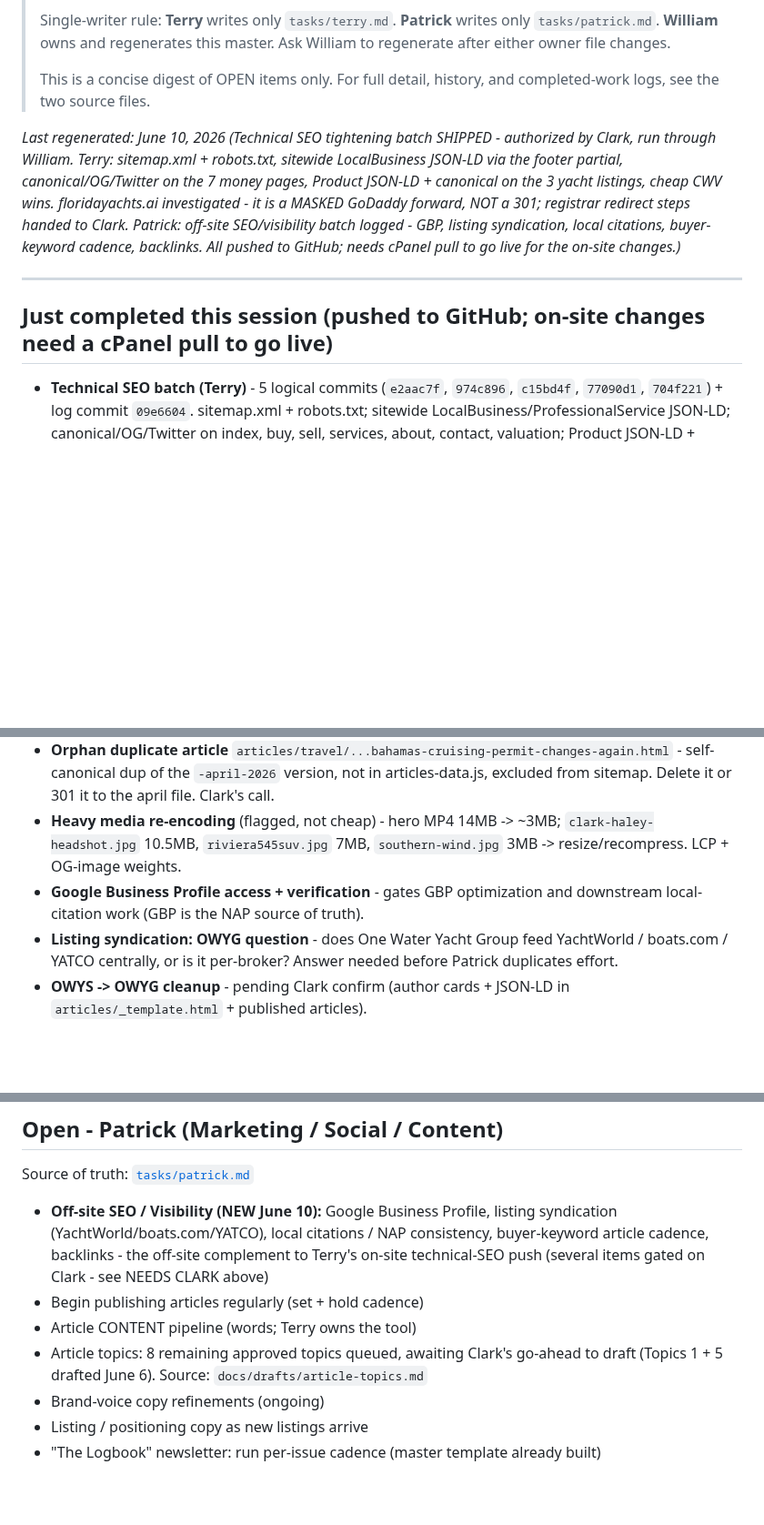
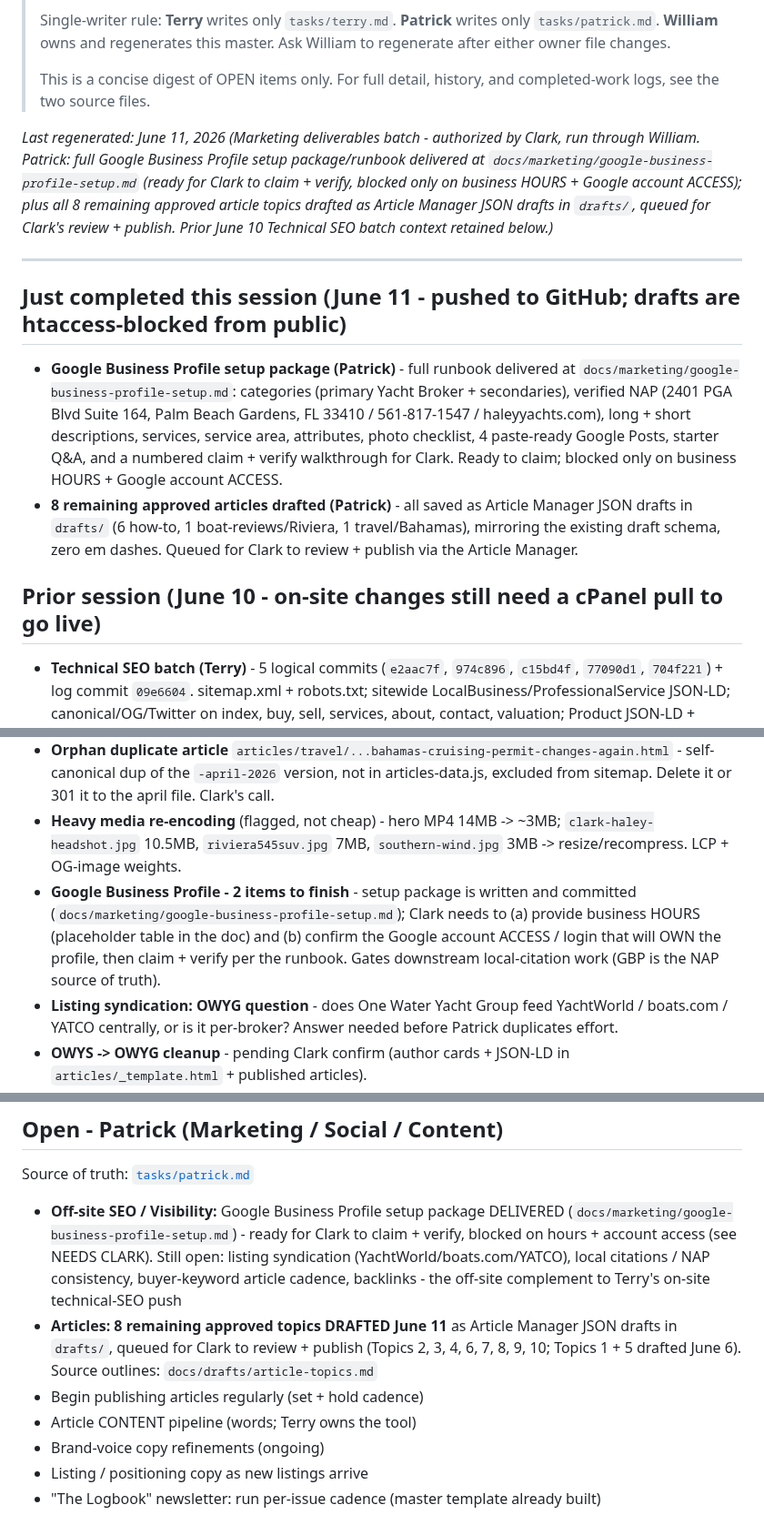
Before and after one commit to captainclarkhaley/haleyyachts-website, a Markdown page: docs/TASK-LIST.md, 3 parts joined by grey strips. Shown at 91% size. Drawn GitHub-style; blank space fills up the shorter version.

```diff
--- a/docs/TASK-LIST.md
+++ b/docs/TASK-LIST.md
@@ -6,11 +6,15 @@
 >
 > This is a concise digest of OPEN items only. For full detail, history, and completed-work logs, see the two source files.
 
-*Last regenerated: June 10, 2026 (Technical SEO tightening batch SHIPPED - authorized by Clark, run through William. Terry: sitemap.xml + robots.txt, sitewide LocalBusiness JSON-LD via the footer partial, canonical/OG/Twitter on the 7 money pages, Product JSON-LD + canonical on the 3 yacht listings, cheap CWV wins. floridayachts.ai investigated - it is a MASKED GoDaddy forward, NOT a 301; registrar redirect steps handed to Clark. Patrick: off-site SEO/visibility batch logged - GBP, listing syndication, local citations, buyer-keyword cadence, backlinks. All pushed to GitHub; needs cPanel pull to go live for the on-site changes.)*
+*Last regenerated: June 11, 2026 (Marketing deliverables batch - authorized by Clark, run through William. Patrick: full Google Business Profile setup package/runbook delivered at `docs/marketing/google-business-profile-setup.md` (ready for Clark to claim + verify, blocked only on business HOURS + Google account ACCESS); plus all 8 remaining approved article topics drafted as Article Manager JSON drafts in `drafts/`, queued for Clark's review + publish. Prior June 10 Technical SEO batch context retained below.)*
 
 ---
 
-## Just completed this session (pushed to GitHub; on-site changes need a cPanel pull to go live)
+## Just completed this session (June 11 - pushed to GitHub; drafts are htaccess-blocked from public)
+- **Google Business Profile setup package (Patrick)** - full runbook delivered at `docs/marketing/google-business-profile-setup.md`: categories (primary Yacht Broker + secondaries), verified NAP (2401 PGA Blvd Suite 164, Palm Beach Gardens, FL 33410 / 561-817-1547 / haleyyachts.com), long + short descriptions, services, service area, attributes, photo checklist, 4 paste-ready Google Posts, starter Q&A, and a numbered claim + verify walkthrough for Clark. Ready to claim; blocked only on business HOURS + Google account ACCESS.
+- **8 remaining approved articles drafted (Patrick)** - all saved as Article Manager JSON drafts in `drafts/` (6 how-to, 1 boat-reviews/Riviera, 1 travel/Bahamas), mirroring the existing draft schema, zero em dashes. Queued for Clark to review + publish via the Article Manager.
+
+## Prior session (June 10 - on-site changes still need a cPanel pull to go live)
 - **Technical SEO batch (Terry)** - 5 logical commits (`e2aac7f`, `974c896`, `c15bd4f`, `77090d1`, `704f221`) + log commit `09e6604`. sitemap.xml + robots.txt; sitewide LocalBusiness/ProfessionalService JSON-LD; canonical/OG/Twitter on index, buy, sell, services, about, contact, valuation; Product JSON-LD + canonical on the 3 yacht listings; cheap CWV wins (mobile hero-video gating + lazy headshot).
 - **Off-site SEO items (Patrick)** - logged in `tasks/patrick.md` (commit `3486963`). GBP, listing syndication, local citations, buyer-keyword article cadence, backlinks.
 
@@ -22,7 +26,7 @@
 - **Business hours for JSON-LD** - omitted (unknown). Provide if wanted.
 - **Orphan duplicate article** `articles/travel/...bahamas-cruising-permit-changes-again.html` - self-canonical dup of the `-april-2026` version, not in articles-data.js, excluded from sitemap. Delete it or 301 it to the april file. Clark's call.
 - **Heavy media re-encoding** (flagged, not cheap) - hero MP4 14MB -> ~3MB; `clark-haley-headshot.jpg` 10.5MB, `riviera545suv.jpg` 7MB, `southern-wind.jpg` 3MB -> resize/recompress. LCP + OG-image weights.
-- **Google Business Profile access + verification** - gates GBP optimization and downstream local-citation work (GBP is the NAP source of truth).
+- **Google Business Profile - 2 items to finish** - setup package is written and committed (`docs/marketing/google-business-profile-setup.md`); Clark needs to (a) provide business HOURS (placeholder table in the doc) and (b) confirm the Google account ACCESS / login that will OWN the profile, then claim + verify per the runbook. Gates downstream local-citation work (GBP is the NAP source of truth).
 - **Listing syndication: OWYG question** - does One Water Yacht Group feed YachtWorld / boats.com / YATCO centrally, or is it per-broker? Answer needed before Patrick duplicates effort.
 - **OWYS -> OWYG cleanup** - pending Clark confirm (author cards + JSON-LD in `articles/_template.html` + published articles).
 
@@ -49,10 +53,10 @@ Source of truth: [`tasks/terry.md`](tasks/terry.md)
 ## Open - Patrick (Marketing / Social / Content)
 Source of truth: [`tasks/patrick.md`](tasks/patrick.md)
 
-- **Off-site SEO / Visibility (NEW June 10):** Google Business Profile, listing syndication (YachtWorld/boats.com/YATCO), local citations / NAP consistency, buyer-keyword article cadence, backlinks - the off-site complement to Terry's on-site technical-SEO push (several items gated on Clark - see NEEDS CLARK above)
+- **Off-site SEO / Visibility:** Google Business Profile setup package DELIVERED (`docs/marketing/google-business-profile-setup.md`) - ready for Clark to claim + verify, blocked on hours + account access (see NEEDS CLARK). Still open: listing syndication (YachtWorld/boats.com/YATCO), local citations / NAP consistency, buyer-keyword article cadence, backlinks - the off-site complement to Terry's on-site technical-SEO push
+- **Articles: 8 remaining approved topics DRAFTED June 11** as Article Manager JSON drafts in `drafts/`, queued for Clark to review + publish (Topics 2, 3, 4, 6, 7, 8, 9, 10; Topics 1 + 5 drafted June 6). Source outlines: `docs/drafts/article-topics.md`
 - Begin publishing articles regularly (set + hold cadence)
 - Article CONTENT pipeline (words; Terry owns the tool)
-- Article topics: 8 remaining approved topics queued, awaiting Clark's go-ahead to draft (Topics 1 + 5 drafted June 6). Source: `docs/drafts/article-topics.md`
 - Brand-voice copy refinements (ongoing)
 - Listing / positioning copy as new listings arrive
 - "The Logbook" newsletter: run per-issue cadence (master template already built)
```
Also changed, not shown: docs/tasks/patrick.md (+15 -11 lines).
